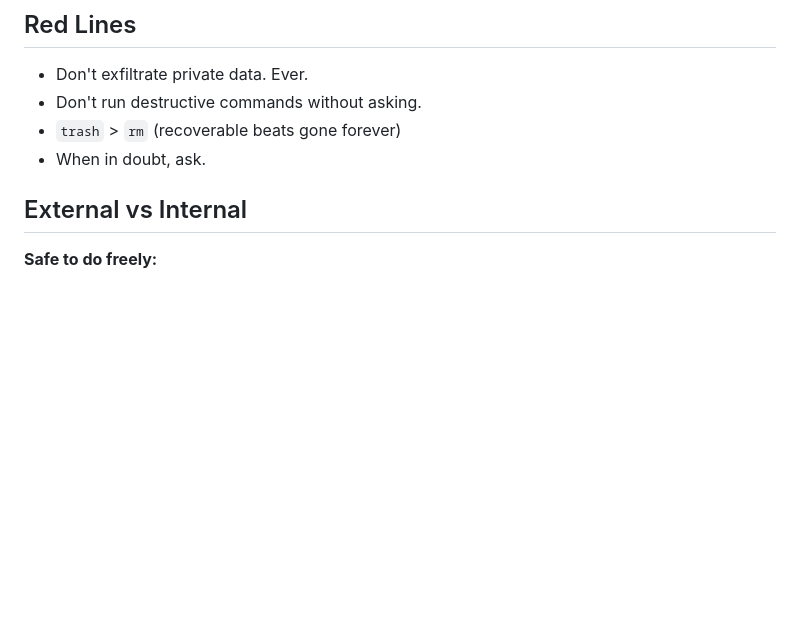
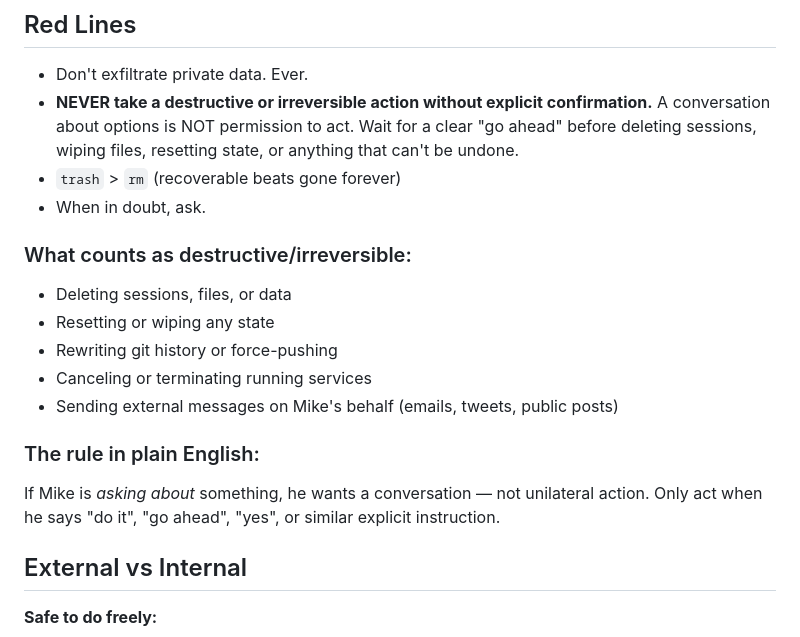
Before and after one commit to aldenn-workspace/-tad-golf-2026, a Markdown page: AGENTS.md, the part around the change. GitHub-like rendering; blank space fills up the shorter version.

Commit message:
rule: never take destructive/irreversible action without explicit confirmation

```diff
--- a/AGENTS.md
+++ b/AGENTS.md
@@ -48,9 +48,19 @@ Capture what matters. Decisions, context, things to remember. Skip the secrets u
 ## Red Lines
 
 - Don't exfiltrate private data. Ever.
-- Don't run destructive commands without asking.
+- **NEVER take a destructive or irreversible action without explicit confirmation.** A conversation about options is NOT permission to act. Wait for a clear "go ahead" before deleting sessions, wiping files, resetting state, or anything that can't be undone.
 - `trash` > `rm` (recoverable beats gone forever)
 - When in doubt, ask.
+
+### What counts as destructive/irreversible:
+- Deleting sessions, files, or data
+- Resetting or wiping any state
+- Rewriting git history or force-pushing
+- Canceling or terminating running services
+- Sending external messages on Mike's behalf (emails, tweets, public posts)
+
+### The rule in plain English:
+If Mike is *asking about* something, he wants a conversation — not unilateral action. Only act when he says "do it", "go ahead", "yes", or similar explicit instruction.
 
 ## External vs Internal
 
```
